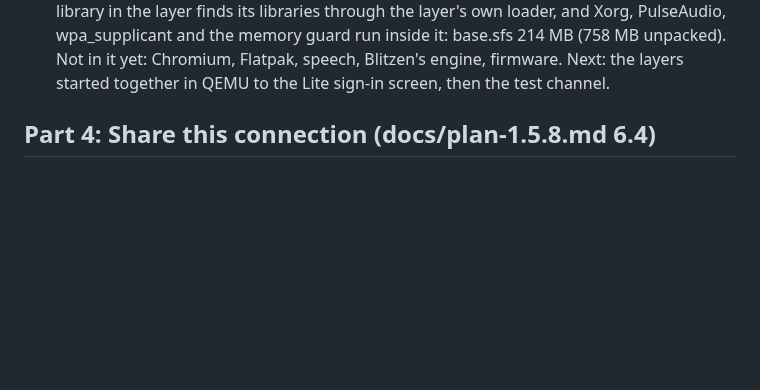
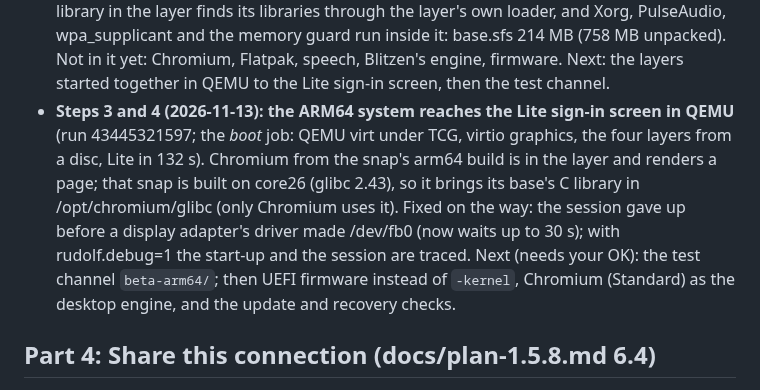
Before and after one commit to merciless146/RudolfOS, a Markdown page: docs/plan-1.5.9.md, the part around the change. Drawn GitHub-style; blank space fills up the shorter version.

Commit message:
plan 1.5.9: the ARM64 system reaches the Lite sign-in screen in QEMU
Co-Authored-By: Claude Opus 5.5 <noreply@anthropic.com>
Claude-Session: https://claude.ai/code/session_016JGZpYiSFAPAehDeS6TuoC

```diff
--- a/docs/plan-1.5.9.md
+++ b/docs/plan-1.5.9.md
@@ -102,6 +102,13 @@ bootloader read over the devlink (read only).
   layer finds its libraries through the layer's own loader, and Xorg, PulseAudio, wpa_supplicant and the memory guard
   run inside it: base.sfs 214 MB (758 MB unpacked). Not in it yet: Chromium, Flatpak, speech, Blitzen's engine,
   firmware. Next: the layers started together in QEMU to the Lite sign-in screen, then the test channel.
+- **Steps 3 and 4 (2026-11-13): the ARM64 system reaches the Lite sign-in screen in QEMU** (run 43445321597; the
+  *boot* job: QEMU virt under TCG, virtio graphics, the four layers from a disc, Lite in 132 s). Chromium from the
+  snap's arm64 build is in the layer and renders a page; that snap is built on core26 (glibc 2.43), so it brings its
+  base's C library in /opt/chromium/glibc (only Chromium uses it). Fixed on the way: the session gave up before a
+  display adapter's driver made /dev/fb0 (now waits up to 30 s); with rudolf.debug=1 the start-up and the session are
+  traced. Next (needs your OK): the test channel `beta-arm64/`; then UEFI firmware instead of `-kernel`, Chromium
+  (Standard) as the desktop engine, and the update and recovery checks.
 
 ## Part 4: Share this connection (docs/plan-1.5.8.md 6.4)
 - Rudolf OS as the hotspot: hostapd and dnsmasq in the system layer (about 1 MB), the firewall's NAT rules, off by
```
